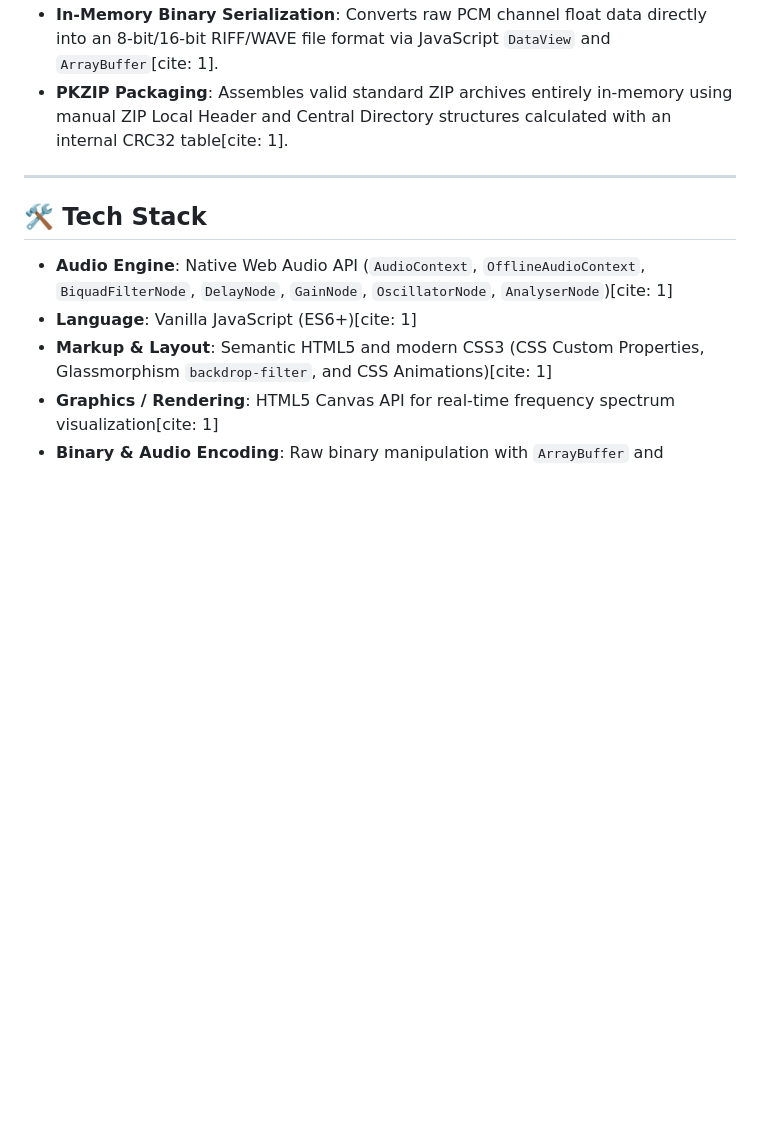
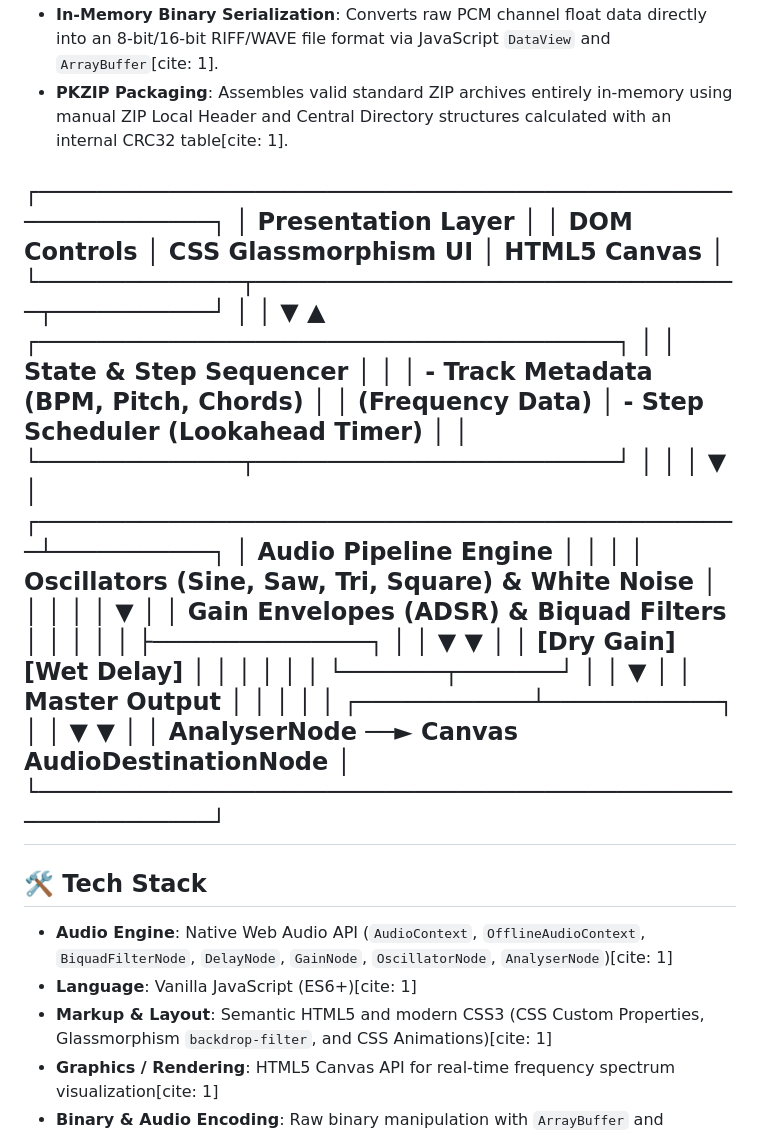
Before and after one commit to Harshit4grahari/aurora-music, a Markdown page: README.md, the part around the change. Drawn GitHub-style; blank space fills up the shorter version.

Commit message:
Enhance README with audio pipeline diagram
Added a visual representation of the audio pipeline and presentation layer to the README.

```diff
--- a/README.md
+++ b/README.md
@@ -53,6 +53,40 @@ Aurora is structured entirely around native client-side web primitives without r
 - **In-Memory Binary Serialization**: Converts raw PCM channel float data directly into an 8-bit/16-bit RIFF/WAVE file format via JavaScript `DataView` and `ArrayBuffer`[cite: 1].
 - **PKZIP Packaging**: Assembles valid standard ZIP archives entirely in-memory using manual ZIP Local Header and Central Directory structures calculated with an internal CRC32 table[cite: 1].
 
+
+┌─────────────────────────────────────────────────────────────┐
+│                       Presentation Layer                    │
+│   DOM Controls  │  CSS Glassmorphism UI  │  HTML5 Canvas     │
+└──────────────┬──────────────────────────────────┬───────────┘
+│                                  │
+▼                                  ▲
+┌────────────────────────────────────────┐        │
+│          State & Step Sequencer        │        │
+│  - Track Metadata (BPM, Pitch, Chords) │        │ (Frequency Data)
+│  - Step Scheduler (Lookahead Timer)    │        │
+└──────────────┬─────────────────────────┘        │
+│                                  │
+▼                                  │
+┌─────────────────────────────────────────────────┴───────────┐
+│                     Audio Pipeline Engine                   │
+│                                                             │
+│   Oscillators (Sine, Saw, Tri, Square) & White Noise        │
+│                         │                                   │
+│                         ▼                                   │
+│           Gain Envelopes (ADSR) & Biquad Filters            │
+│                         │                                   │
+│                         ├───────────────┐                   │
+│                         ▼               ▼                   │
+│                    [Dry Gain]      [Wet Delay]              │
+│                         │               │                   │
+│                         └───────┬───────┘                   │
+│                                 ▼                           │
+│                           Master Output                     │
+│                                 │                           │
+│                    ┌────────────┴────────────┐              │
+│                    ▼                         ▼              │
+│       AnalyserNode ──► Canvas        AudioDestinationNode   │
+└─────────────────────────────────────────────────────────────┘
 ---
 
 ## 🛠 Tech Stack
```
